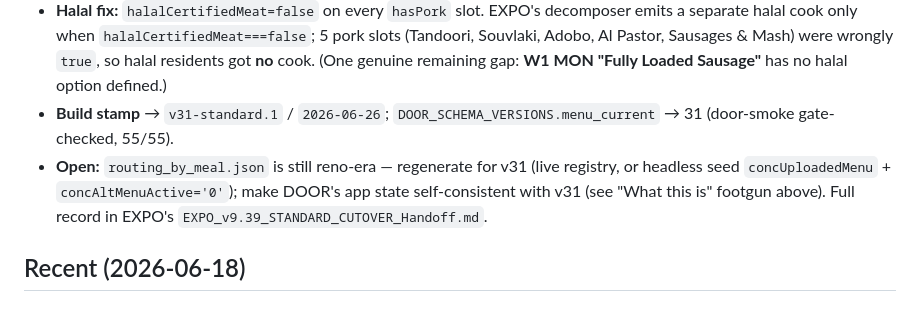
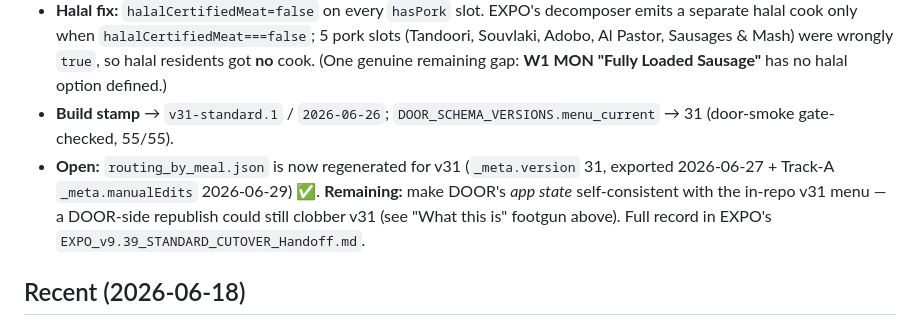
Before and after one commit to kennedyjasondavid-eng/conc-kitchen-door, a Markdown page: CLAUDE.md, the part around the change. GitHub-like rendering.

```diff
--- a/CLAUDE.md
+++ b/CLAUDE.md
@@ -46,7 +46,7 @@ The publish path is hardened end-to-end. `PublishAuth` centralizes credentials;
 - **`menu_current.json` → v31 (the new STANDARD menu), LIVE on `main` `5fdce16`.** The reno → standard cutover (DOOR → EXPO → HUB): DOOR is the menu source. Slot `_flags` carry union-of-streams allergens (anaphylaxis-safe — never under-flag) with two exceptions kept regular-only: `halalCertifiedMeat` and meat flags masked on non-main components. Allergens are CODEX-verified + Jason-confirmed for the new dishes (`menu_v31_allergen_*` artifacts).
 - **Halal fix:** `halalCertifiedMeat=false` on every `hasPork` slot. EXPO's decomposer emits a separate halal cook only when `halalCertifiedMeat===false`; 5 pork slots (Tandoori, Souvlaki, Adobo, Al Pastor, Sausages & Mash) were wrongly `true`, so halal residents got **no** cook. (One genuine remaining gap: **W1 MON "Fully Loaded Sausage"** has no halal option defined.)
 - **Build stamp** → `v31-standard.1` / `2026-06-26`; `DOOR_SCHEMA_VERSIONS.menu_current` → 31 (door-smoke gate-checked, 55/55).
-- **Open:** `routing_by_meal.json` is still reno-era — regenerate for v31 (live registry, or headless seed `concUploadedMenu` + `concAltMenuActive='0'`); make DOOR's app state self-consistent with v31 (see "What this is" footgun above). Full record in EXPO's `EXPO_v9.39_STANDARD_CUTOVER_Handoff.md`.
+- **Open:** `routing_by_meal.json` is now regenerated for v31 (`_meta.version` 31, exported 2026-06-27 + Track-A `_meta.manualEdits` 2026-06-29) ✅. **Remaining:** make DOOR's *app state* self-consistent with the in-repo v31 menu — a DOOR-side republish could still clobber v31 (see "What this is" footgun above). Full record in EXPO's `EXPO_v9.39_STANDARD_CUTOVER_Handoff.md`.
 
 ## Recent (2026-06-18)
 - Security + stability hardening (auth, output-encoding, stability gates) — PR #48 (`b716a24`); originally a Codex cloud session, reviewed against the HOUSE VISION/INSIGHTS before landing.
```
Also changed, not shown: README.md (+5 -5 lines), menu_v31_allergen_VERIFY.md (+2 -0 lines).
